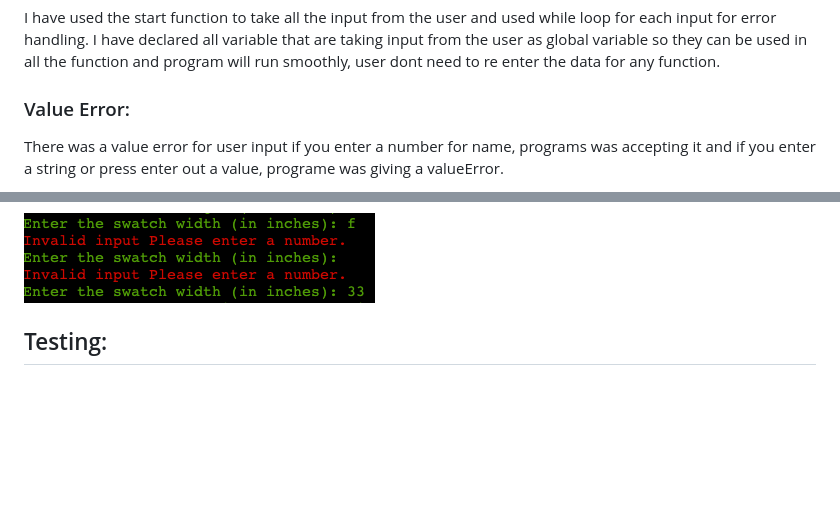
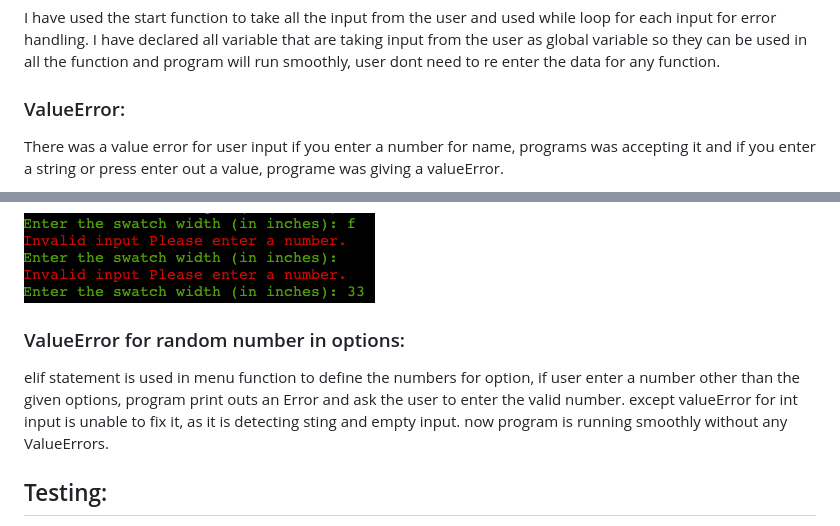
Before and after one commit to raheelaahmed/guage-calculator, a Markdown page: README.md, 2 parts joined by grey strips. Drawn GitHub-style; blank space fills up the shorter version.

Commit message:
add ValueError for random numbers in readme

```diff
--- a/README.md
+++ b/README.md
@@ -277,7 +277,7 @@ node.js file was missing, i added it and it was working fine.
  I have used the start function to take all the input from the user and used while loop for each input for error handling.
  I have declared all variable that are taking input from the user as global variable  so they can be used in all the function and program will run smoothly, user dont need to re enter the data for any function.
 
- ### Value Error:
+ ### ValueError:
 
  There was a value error for user input if you enter a number for name, programs was accepting it and if you enter a string or press enter out a value, programe was giving a valueError.
 
@@ -292,9 +292,11 @@ node.js file was missing, i added it and it was working fine.
 
  ![](documents/images/number-error.png)
 
+ ### ValueError for random number in options:
 
-
-
+elif statement is used in menu function to define the numbers for option, if user enter a number other than the given options, program print outs an Error and ask the user to enter the valid number.
+except valueError for int input is unable to fix it, as it is detecting sting and empty input.
+now program is running smoothly without any ValueErrors.
 
 
 ## Testing:
```
